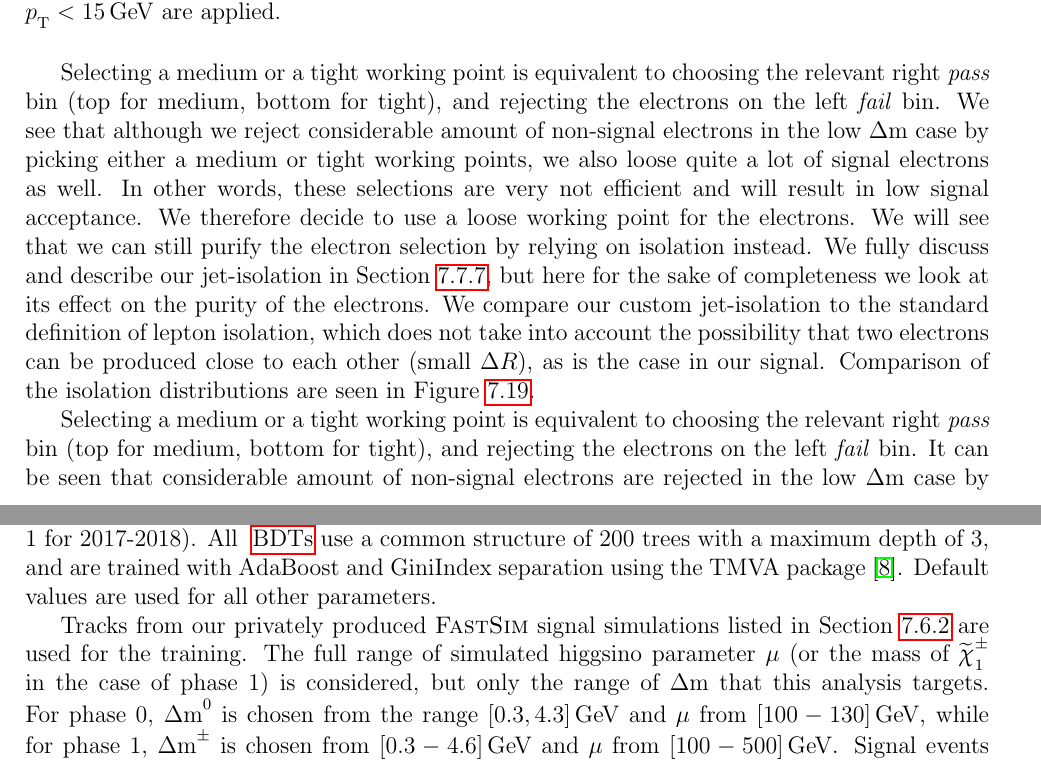
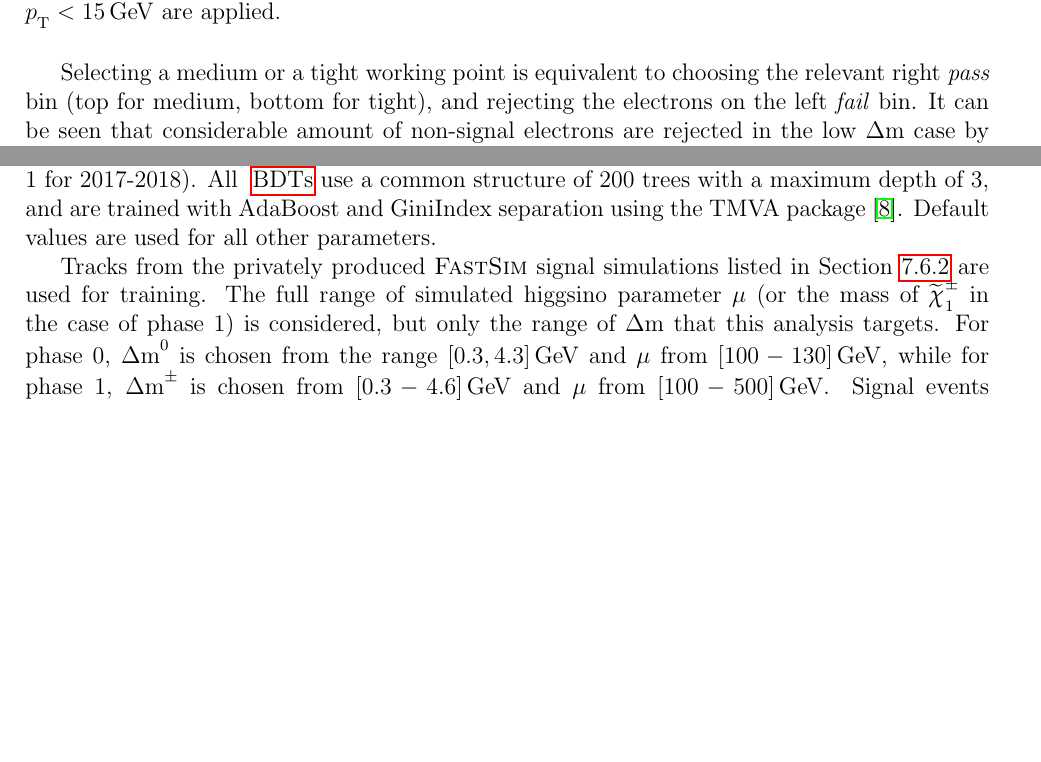
Before and after one commit to ynissan/phd-thesis, a LaTeX thesis (phd-thesis.tex, which reads object-selection.tex): two parts of pages 39 and 52 of 106, joined at a grey line, cut so that both start at the same text, the shorter picture padded with empty space. Compiled offline with pdfLaTeX.

Commit message:
fixing object-selection

```diff
--- a/object-selection.tex
+++ b/object-selection.tex
@@ -57,8 +57,6 @@ To determine whether a tighter working point for the electron-identification is
 \caption[medium and tight ID working points distribution of reconstructed electrons]{Medium (top) and tight (bottom) ID working points distributions of reconstructed electrons for $\dm=5.63\GeV$ (left) and $\dm=1.92\GeV$ (right). Cuts of $\DR(\jmath_1,\Pe)>0.4$ and $\pt<15\GeV$ are applied.}
 \label{fig:electrons-selection-id}
 \end{figure}
-
-Selecting a medium or a tight working point is equivalent to choosing the relevant right \emph{pass} bin (top for medium, bottom for tight), and rejecting the electrons on the left \emph{fail} bin. We see that although we reject considerable amount of non-signal electrons in the low \dm case by picking either a medium or tight working points, we also loose quite a lot of signal electrons as well. In other words, these selections are very not efficient and will result in low signal acceptance. We therefore decide to use a loose working point for the electrons. We will see that we can still purify the electron selection by relying on isolation instead. We fully discuss and describe our jet-isolation in Section~\ref{sec:isolation}, but here for the sake of completeness we look at its effect on the purity of the electrons. We compare our custom jet-isolation to the standard definition of lepton isolation, which does not take into account the possibility that two electrons can be produced close to each other (small \DR), as is the case in our signal. Comparison of the isolation distributions are seen in Figure~\ref{fig:electrons-selection-isolation}.
 
 Selecting a medium or a tight working point is equivalent to choosing the relevant right \emph{pass} bin (top for medium, bottom for tight), and rejecting the electrons on the left \emph{fail} bin. It can be seen that considerable amount of non-signal electrons are rejected in the low \dm case by picking either a medium or tight working points, but a significant number of signal electrons are also lost. Therefore, using these selections is not very efficient and results in low signal acceptance. A decision is made to use a loose working point for the electrons, and instead rely on isolation to achieve higher purity. The effect of isolation on the purity of the electrons is therefore also examined. The jet-isolation is discussed in detail in Section~\ref{sec:isolation}, but for the sake of completeness, its effect on the purity of the electrons is also shown here. The custom jet-isolation is compared with the standard definition of lepton isolation, which does not take into account the possibility that two electrons can be produced close to each other (small \DR), as is the case in the signal. The isolation distributions are shown in Figure~\ref{fig:electrons-selection-isolation}.
 
@@ -229,7 +227,7 @@ The leptons \ellell produced in the decay \neuttdecay tend to have mostly very l
 
 To identify which track corresponds to the miss-identified lepton in a given signal event, a \glsreset{bdt}\gls{bdt} is trained. Four separate \glspl{bdt} are trained, corresponding to the lepton flavor (muon or electron) and the phase of the tracker (phase 0 for 2016, and phase 1 for 2017-2018). All \glspl{bdt} use a common structure of 200 trees with a maximum depth of 3, and are trained with AdaBoost and GiniIndex separation using the TMVA package~\cite{tmva}. Default values are used for all other parameters.
 
-Tracks from our privately produced \FASTSIM signal simulations listed in Section~\ref{sec:signal-simulation} are used for the training. The full range of simulated higgsino parameter $\mu$ (or the mass of \PSGcpmDo in the case of phase 1) is considered, but only the range of \dm that this analysis targets. For phase 0, $\dmo$ is chosen from the range $[0.3,4.3]\GeV$ and $\mu$ from $[100-130]\GeV$, while for phase 1, $\dmpm$ is chosen from $[0.3-4.6]\GeV$ and $\mu$ from $[100-500]\GeV$. Signal events are split into signal tracks and background tracks, with signal tracks originating from the decay \neuttdecay and matching the missing generated lepton in the generator level particles collection, while background tracks do not match the wanted leptons. Therefore, the \glspl{bdt} are useful for rejecting in-signal background of unwanted tracks. The samples for muons contain 9408 (10964) signal tracks and 99996 (151380) background tracks for phase 0 (phase 1). For electrons the samples contain 2364 (2288) signal tracks and 104065 (159713) background tracks for phase 0 (phase 1). The training samples are then tested against test samples of equal size. The distributions of the testing samples that overlay on the training samples can be seen in Figure~\ref{fig:track-bdt-output}.
+Tracks from the privately produced \FASTSIM signal simulations listed in Section~\ref{sec:signal-simulation} are used for training. The full range of simulated higgsino parameter $\mu$ (or the mass of \PSGcpmDo in the case of phase 1) is considered, but only the range of \dm that this analysis targets. For phase 0, $\dmo$ is chosen from the range $[0.3,4.3]\GeV$ and $\mu$ from $[100-130]\GeV$, while for phase 1, $\dmpm$ is chosen from $[0.3-4.6]\GeV$ and $\mu$ from $[100-500]\GeV$. Signal events are split into signal tracks and background tracks, with signal tracks originating from the decay \neuttdecay and matching the missing generated lepton in the generator level particles collection, while background tracks do not match the wanted leptons. Therefore, the \glspl{bdt} are useful for rejecting in-signal background of unwanted tracks. The samples for muons contain 9408 (10964) signal tracks and 99996 (151380) background tracks for phase 0 (phase 1). For electrons the samples contain 2364 (2288) signal tracks and 104065 (159713) background tracks for phase 0 (phase 1). The training samples are then tested against test samples of equal size. The distributions of the testing samples that overlay on the training samples can be seen in Figure~\ref{fig:track-bdt-output}.
 
 A pre-selection is applied to all tracks in the collection obtained by the standard track reconstruction sequences. This pre-selection ensures that only properly-reconstructed, isolated, and prompt tracks are considered. The selected tracks must also have trajectories passing through the region near the primary vertex with the largest sum of charged-tracks, jets, and missing energy values (PV):
 
```
